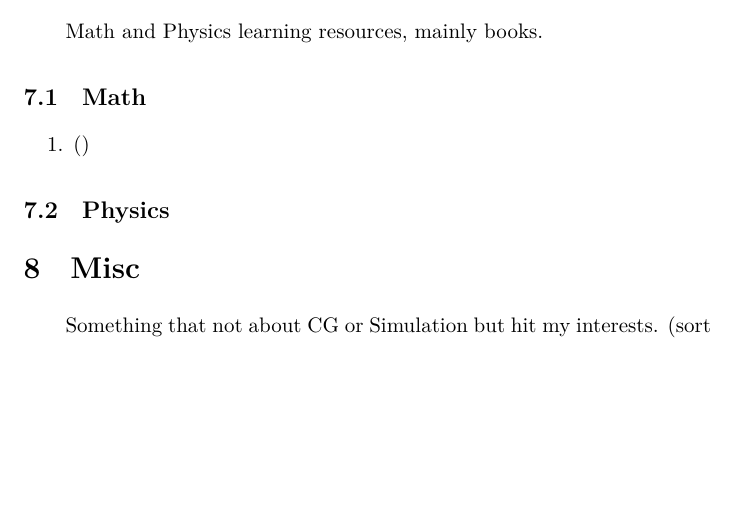
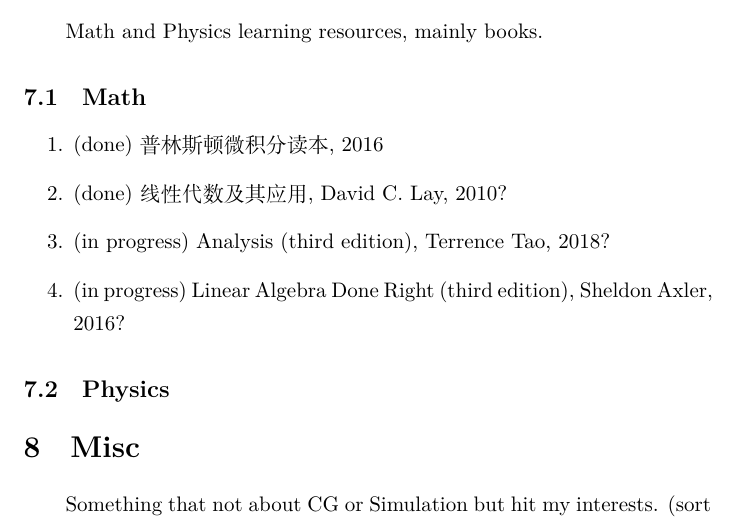
Before and after one commit to HLXY-420/learn-repo, a LaTeX paper (paperlist.tex): part of page 6 of 7, cut so that both start at the same text, the shorter picture padded with empty space. Compiled offline with XeLaTeX.

Commit message:
add 2 custom labels

```diff
--- a/paperlist.tex
+++ b/paperlist.tex
@@ -10,6 +10,15 @@
     urlcolor=blue,
     citecolor=cyan.
 }
+
+\makeatletter
+\newcommand{\done}{
+    (done)
+}
+\newcommand{\inprogress}{
+    (in progress)
+}
+\makeatother
 
 \title{CG resources collection}
 \author{Yuchen Liu}
@@ -112,7 +121,10 @@
 \par Math and Physics learning resources, mainly books.
 \subsection{Math}
 \begin{enumerate}
-    \item ()
+    \item \done 普林斯顿微积分读本, 2016
+    \item \done 线性代数及其应用, David C. Lay, 2010?
+    \item \inprogress Analysis (third edition), Terrence Tao, 2018?
+    \item \inprogress Linear Algebra Done Right (third edition), Sheldon Axler, 2016?
 \end{enumerate}
 \subsection{Physics}
 
```
Also changed, not shown: paperlist.pdf, 6 other files.
